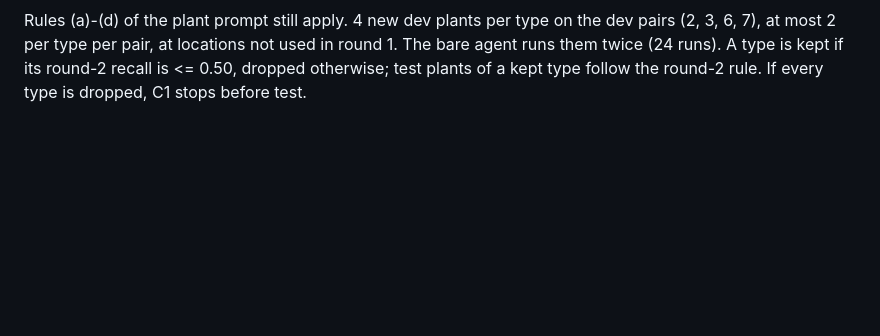
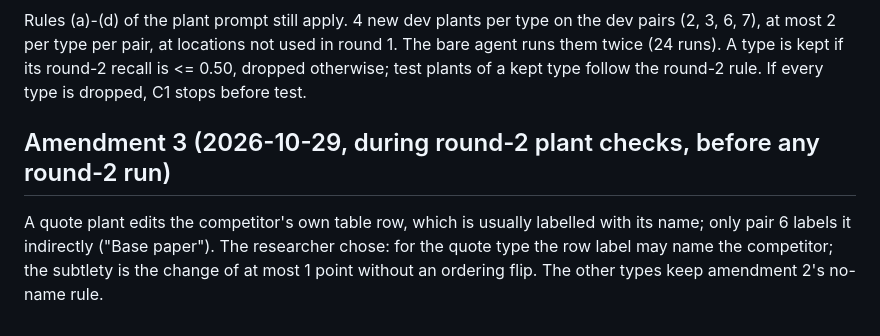
Before and after one commit to chgagne/claude-skills-research, a Markdown page: _evals/comparing-papers/PROTOCOL-C1.md, the part around the change. Rendered like a GitHub page; blank space fills up the shorter version.

Commit message:
PROTOCOL-C1 amendment 3: quote plants may sit in a row labelled with the competitor's name
Co-Authored-By: Claude Opus 5.5 <noreply@anthropic.com>

```diff
--- a/_evals/comparing-papers/PROTOCOL-C1.md
+++ b/_evals/comparing-papers/PROTOCOL-C1.md
@@ -162,3 +162,10 @@ Rules (a)-(d) of the plant prompt still apply. 4 new dev plants per type on the
 6, 7), at most 2 per type per pair, at locations not used in round 1. The bare agent runs them
 twice (24 runs). A type is kept if its round-2 recall is <= 0.50, dropped otherwise; test plants
 of a kept type follow the round-2 rule. If every type is dropped, C1 stops before test.
+
+## Amendment 3 (2026-10-29, during round-2 plant checks, before any round-2 run)
+
+A quote plant edits the competitor's own table row, which is usually labelled with its name; only
+pair 6 labels it indirectly ("Base paper"). The researcher chose: for the quote type the row label
+may name the competitor; the subtlety is the change of at most 1 point without an ordering flip.
+The other types keep amendment 2's no-name rule.
```
